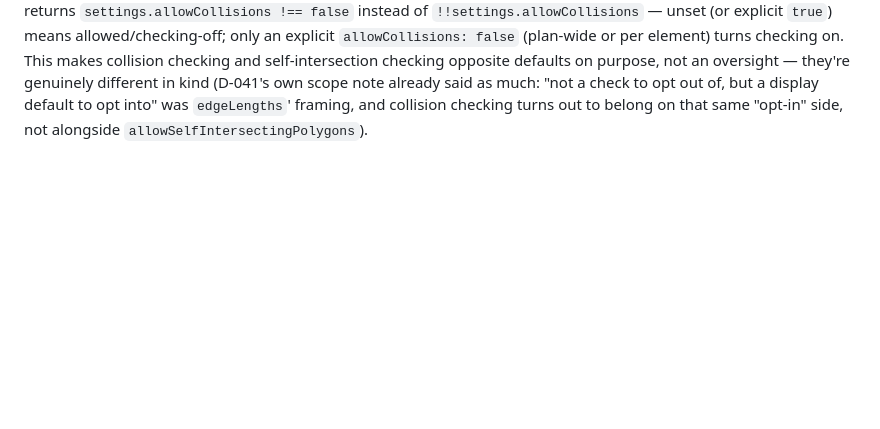
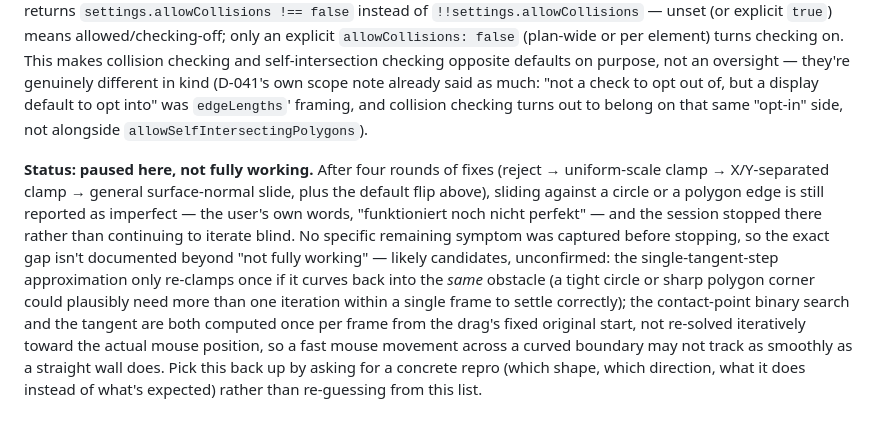
Before and after one commit to tminder/2DPlaner, a Markdown page: planning/decisions.md, the part around the change. Drawn GitHub-style; blank space fills up the shorter version.

Commit message:
Record D-041 collision sliding as paused, not fully working
User reported it's still imperfect for circle/polygon sliding after
four correction rounds. Stopping here rather than continuing to guess
-- noted what's likely still wrong and that picking it back up needs a
concrete repro, not more blind iteration.

```diff
--- a/planning/decisions.md
+++ b/planning/decisions.md
@@ -498,3 +498,5 @@ Second fix, replacing the shared-factor scale: **resolve X and Y independently**
 **Third correction, reported next: still couldn't slide along a circle or a polygon's diagonal edge.** The X/Y-separated fix above only produces real sliding when the obstacle's own boundary happens to run parallel to an axis — true for a rect's straight walls, never true for a circle's curve or a polygon edge that isn't axis-aligned (e.g. the utility example's plot boundary). Replaced with a general version: binary-search the point along the attempted straight-line move where collision first begins (same idea as the very first, since-abandoned uniform-scale fix, but now only used to *locate* the contact point, not to scale the whole move), then slide the *remaining* attempted movement along the tangent of whatever was hit there — a circle's radial direction at the contact point, or a rect/polygon's nearest-edge normal (`contactNormal()`), oriented outward from that shape's own centroid so it points the right way regardless of the point list's winding. This reduces to exactly the X/Y-separated behavior for a rect wall (its nearest-edge normal *is* an axis-aligned unit vector), so it's a strict generalization, not a rewrite that risks the already-working case. A second, smaller clamp catches the case where the straight-line tangent step itself curves back into the same obstacle (a large slide along a tight circle, say) — re-clamped the same way as the main move rather than assumed always safe.
 
 **Fourth correction, requested directly: `allowCollisions` should default to off (collisions allowed), not on.** Unlike its settings-block neighbor `allowSelfIntersectingPolygons`, silently blocking every geometric overlap by default breaks a common, legitimate authoring pattern this language has no other way to express — a rug positioned under a table, artwork over a wall, anything meant to visually sit on top of something else. `collisionsAllowedFor()` now returns `settings.allowCollisions !== false` instead of `!!settings.allowCollisions` — unset (or explicit `true`) means allowed/checking-off; only an explicit `allowCollisions: false` (plan-wide or per element) turns checking on. This makes collision checking and self-intersection checking opposite defaults on purpose, not an oversight — they're genuinely different in kind (D-041's own scope note already said as much: "not a check to opt out of, but a display default to opt into" was `edgeLengths`' framing, and collision checking turns out to belong on that same "opt-in" side, not alongside `allowSelfIntersectingPolygons`).
+
+**Status: paused here, not fully working.** After four rounds of fixes (reject → uniform-scale clamp → X/Y-separated clamp → general surface-normal slide, plus the default flip above), sliding against a circle or a polygon edge is still reported as imperfect — the user's own words, "funktioniert noch nicht perfekt" — and the session stopped there rather than continuing to iterate blind. No specific remaining symptom was captured before stopping, so the exact gap isn't documented beyond "not fully working" — likely candidates, unconfirmed: the single-tangent-step approximation only re-clamps once if it curves back into the *same* obstacle (a tight circle or sharp polygon corner could plausibly need more than one iteration within a single frame to settle correctly); the contact-point binary search and the tangent are both computed once per frame from the drag's fixed original start, not re-solved iteratively toward the actual mouse position, so a fast mouse movement across a curved boundary may not track as smoothly as a straight wall does. Pick this back up by asking for a concrete repro (which shape, which direction, what it does instead of what's expected) rather than re-guessing from this list.
```
